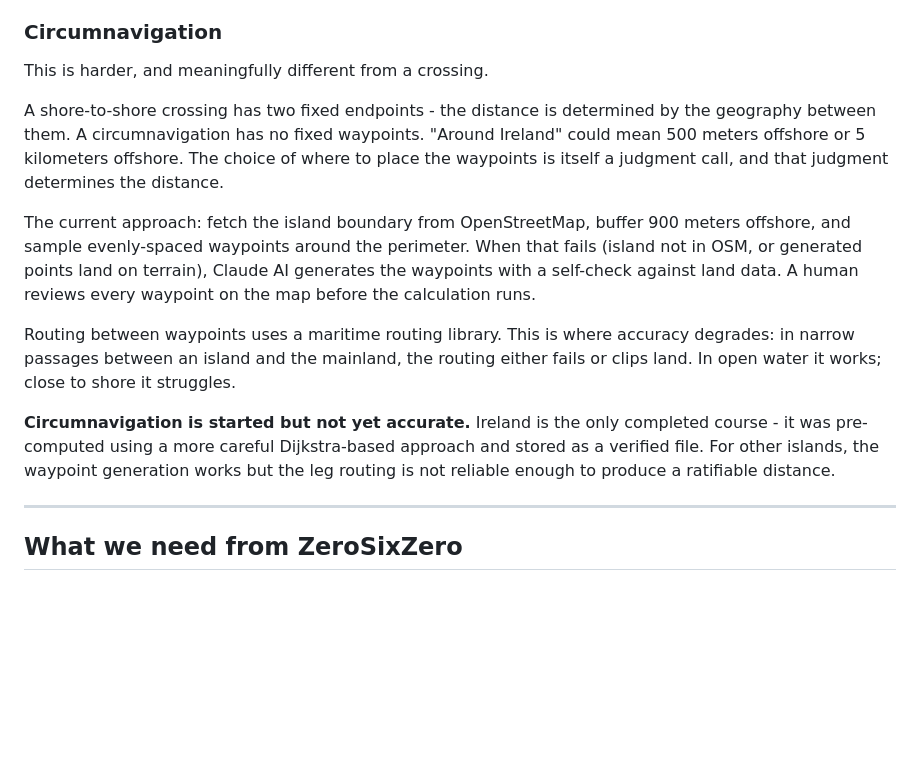
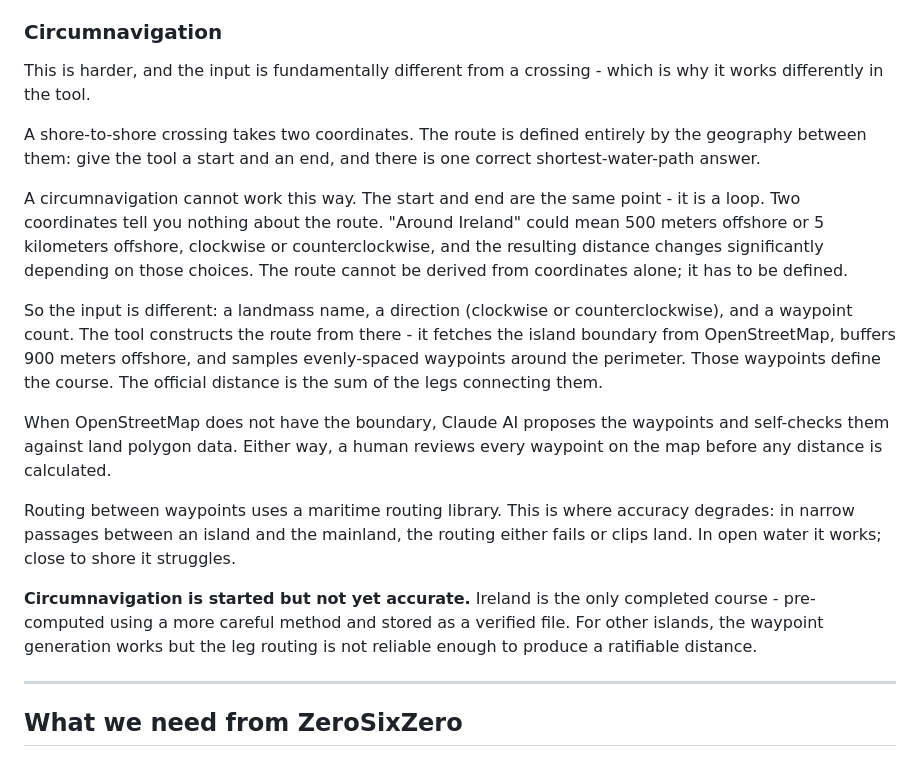
Before and after one commit to rose2023va/wowsa-distance-calculator, a Markdown page: brief-zerosixzero.md, the part around the change. GitHub-like rendering; blank space fills up the shorter version.

Commit message:
Brief: clarify why circumnavigation uses landmass name not coordinates
Explain that start=end in a loop makes two-coordinate input meaningless,
and that the route definition (offshore distance, direction) IS the measurement
decision - which is why the tool takes landmass name + direction + waypoint count
instead of coordinates.

Co-Authored-By: Claude Sonnet 4.6 <noreply@anthropic.com>

```diff
--- a/brief-zerosixzero.md
+++ b/brief-zerosixzero.md
@@ -28,15 +28,19 @@ Saving is manual and intentional: a WOWSA team member reviews the calculated rou
 
 ### Circumnavigation
 
-This is harder, and meaningfully different from a crossing.
+This is harder, and the input is fundamentally different from a crossing - which is why it works differently in the tool.
 
-A shore-to-shore crossing has two fixed endpoints - the distance is determined by the geography between them. A circumnavigation has no fixed waypoints. "Around Ireland" could mean 500 meters offshore or 5 kilometers offshore. The choice of where to place the waypoints is itself a judgment call, and that judgment determines the distance.
+A shore-to-shore crossing takes two coordinates. The route is defined entirely by the geography between them: give the tool a start and an end, and there is one correct shortest-water-path answer.
 
-The current approach: fetch the island boundary from OpenStreetMap, buffer 900 meters offshore, and sample evenly-spaced waypoints around the perimeter. When that fails (island not in OSM, or generated points land on terrain), Claude AI generates the waypoints with a self-check against land data. A human reviews every waypoint on the map before the calculation runs.
+A circumnavigation cannot work this way. The start and end are the same point - it is a loop. Two coordinates tell you nothing about the route. "Around Ireland" could mean 500 meters offshore or 5 kilometers offshore, clockwise or counterclockwise, and the resulting distance changes significantly depending on those choices. The route cannot be derived from coordinates alone; it has to be defined.
+
+So the input is different: a landmass name, a direction (clockwise or counterclockwise), and a waypoint count. The tool constructs the route from there - it fetches the island boundary from OpenStreetMap, buffers 900 meters offshore, and samples evenly-spaced waypoints around the perimeter. Those waypoints define the course. The official distance is the sum of the legs connecting them.
+
+When OpenStreetMap does not have the boundary, Claude AI proposes the waypoints and self-checks them against land polygon data. Either way, a human reviews every waypoint on the map before any distance is calculated.
 
 Routing between waypoints uses a maritime routing library. This is where accuracy degrades: in narrow passages between an island and the mainland, the routing either fails or clips land. In open water it works; close to shore it struggles.
 
-**Circumnavigation is started but not yet accurate.** Ireland is the only completed course - it was pre-computed using a more careful Dijkstra-based approach and stored as a verified file. For other islands, the waypoint generation works but the leg routing is not reliable enough to produce a ratifiable distance.
+**Circumnavigation is started but not yet accurate.** Ireland is the only completed course - pre-computed using a more careful method and stored as a verified file. For other islands, the waypoint generation works but the leg routing is not reliable enough to produce a ratifiable distance.
 
 ---
 
```
